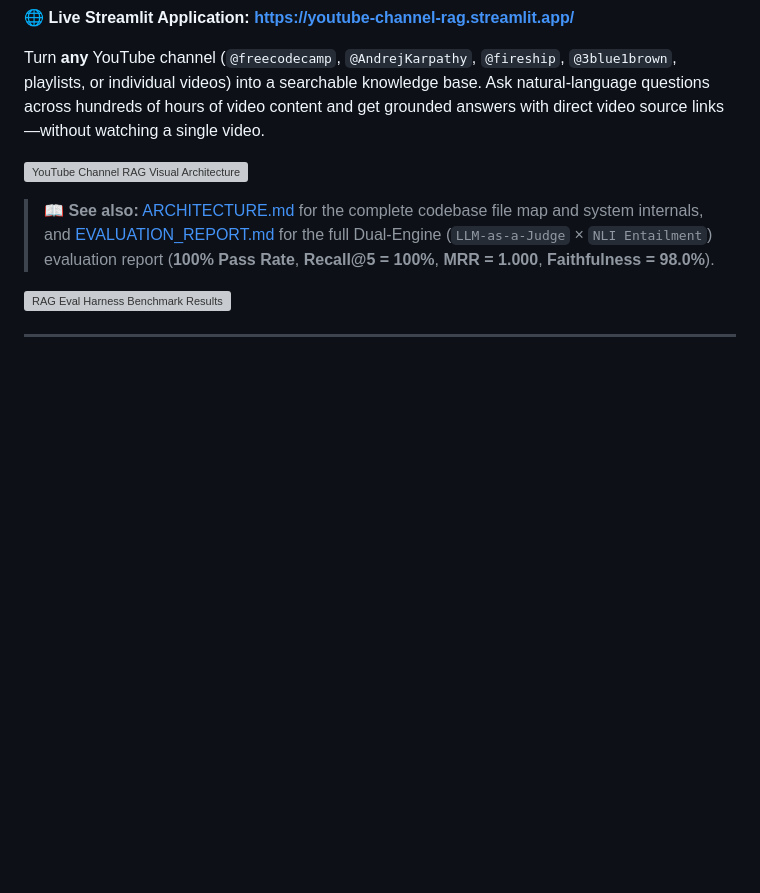
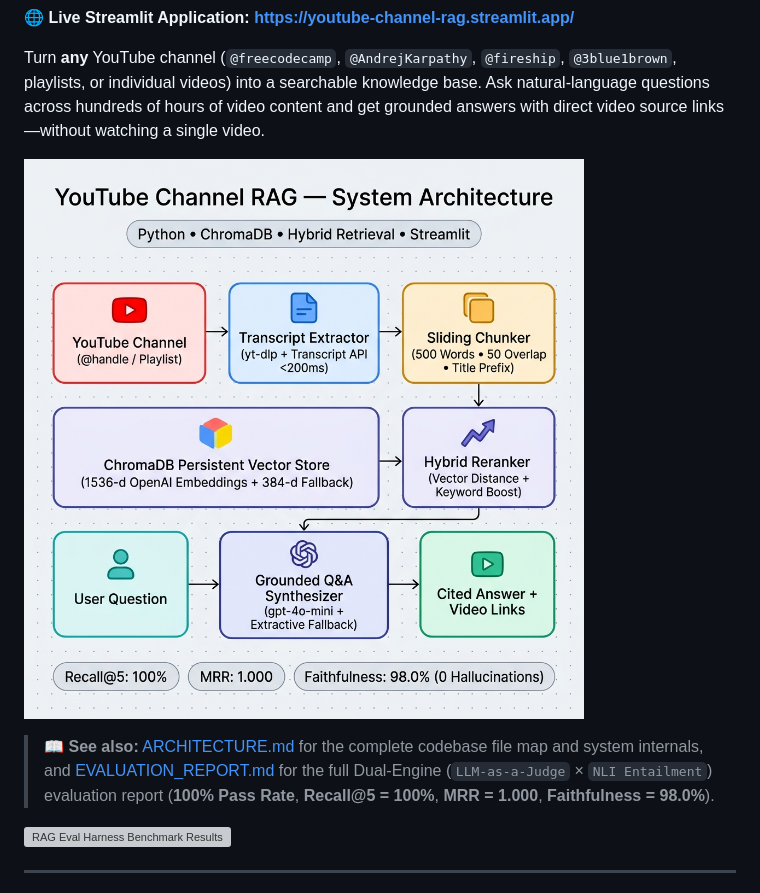
Before and after one commit to velagapudirushi/youtube-channel-rag, a Markdown page: README.md, the part around the change. GitHub-like rendering; pictures changed too: docs/assets/architecture_pipeline.jpg (added); blank space fills up the shorter version; grey boxes are pictures that could not be loaded.

Commit message:
docs: replace architecture diagram with updated system architecture image

```diff
--- a/README.md
+++ b/README.md
@@ -9,7 +9,7 @@
 
 Turn **any** YouTube channel (`@freecodecamp`, `@AndrejKarpathy`, `@fireship`, `@3blue1brown`, playlists, or individual videos) into a searchable knowledge base. Ask natural-language questions across hundreds of hours of video content and get grounded answers with direct video source links—without watching a single video.
 
-![YouTube Channel RAG Visual Architecture](docs/assets/architecture_pipeline.svg)
+![YouTube Channel RAG Visual Architecture](docs/assets/architecture_pipeline.jpg)
 
 > 📖 **See also:** [ARCHITECTURE.md](ARCHITECTURE.md) for the complete codebase file map and system internals, and [EVALUATION_REPORT.md](EVALUATION_REPORT.md) for the full Dual-Engine (`LLM-as-a-Judge` × `NLI Entailment`) evaluation report (**100% Pass Rate**, **Recall@5 = 100%**, **MRR = 1.000**, **Faithfulness = 98.0%**).
 
```
Also changed, not shown: ARCHITECTURE.md (+2 -2 lines), 1 other file.
